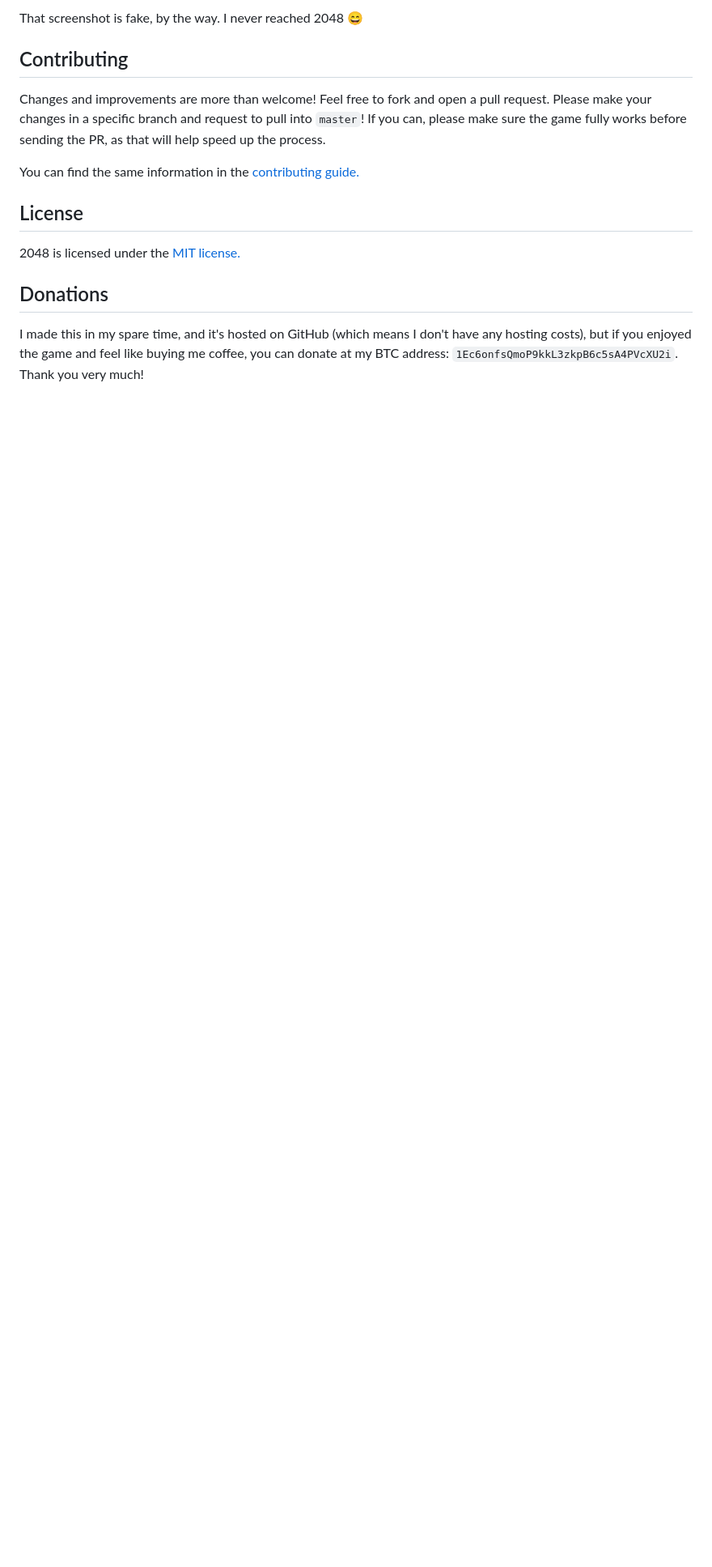
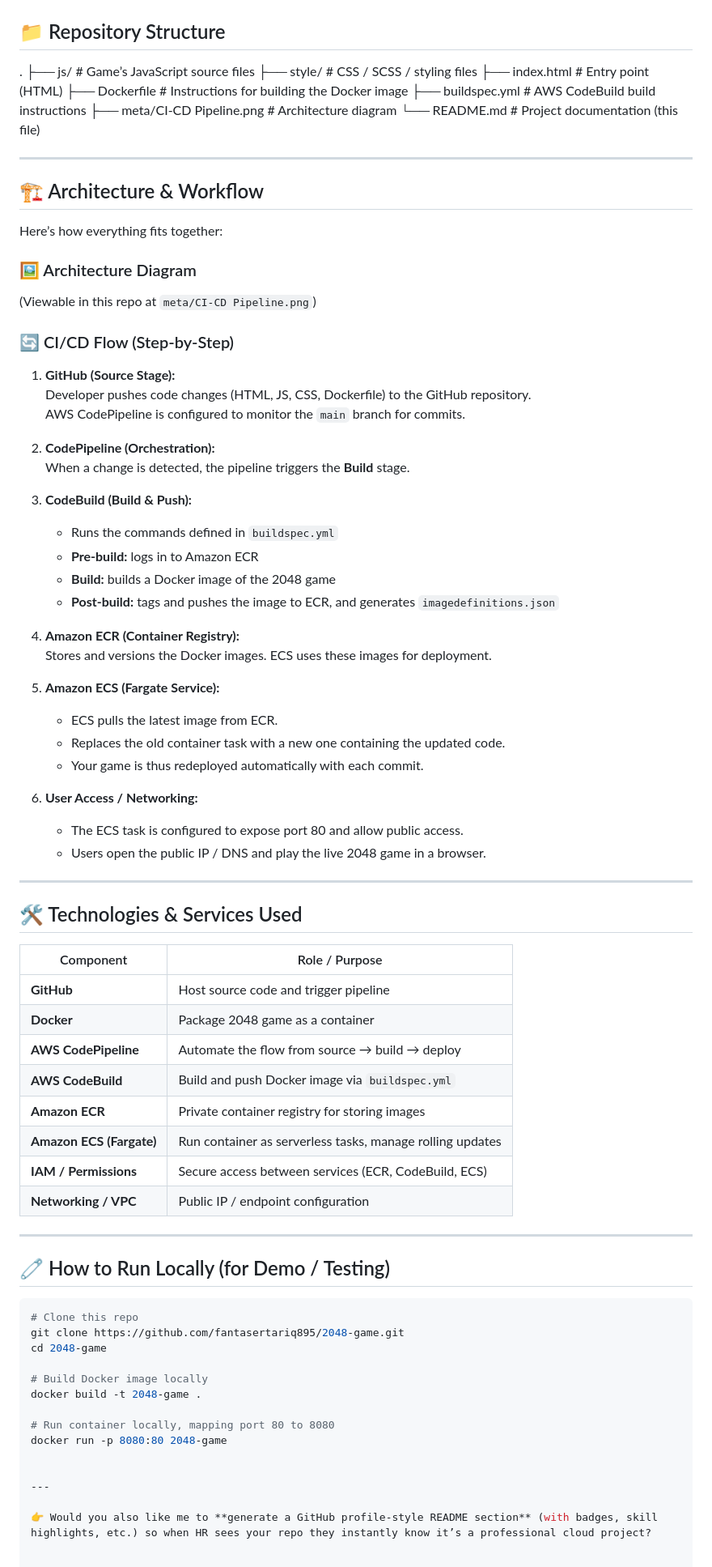
Before and after one commit to fantasertariq895/2048-game, a Markdown page: README.md, the part around the change printed below. Shown: that part at 81% size. GitHub-like rendering; blank space fills up the shorter version.

````diff
--- a/README.md
+++ b/README.md
@@ -26,13 +27,85 @@ Many thanks to [rayhaanj](https://github.com/rayhaanj), [Mechazawa](https://gith
 
-That screenshot is fake, by the way. I never reached 2048 :smile:
 
-## Contributing
-Changes and improvements are more than welcome! Feel free to fork and open a pull request. Please make your changes in a specific branch and request to pull into `master`! If you can, please make sure the game fully works before sending the PR, as that will help speed up the process.
+## 📁 Repository Structure
 
-You can find the same information in the [contributing guide.](https://github.com/gabrielecirulli/2048/blob/master/CONTRIBUTING.md)
+.
+├── js/ # Game’s JavaScript source files
+├── style/ # CSS / SCSS / styling files
+├── index.html # Entry point (HTML)
+├── Dockerfile # Instructions for building the Docker image
+├── buildspec.yml # AWS CodeBuild build instructions
+├── meta/CI-CD Pipeline.png # Architecture diagram
+└── README.md # Project documentation (this file)
 
-## License
-2048 is licensed under the [MIT license.](https://github.com/gabrielecirulli/2048/blob/master/LICENSE.txt)
 
-## Donations
-I made this in my spare time, and it's hosted on GitHub (which means I don't have any hosting costs), but if you enjoyed the game and feel like buying me coffee, you can donate at my BTC address: `1Ec6onfsQmoP9kkL3zkpB6c5sA4PVcXU2i`. Thank you very much!
+
+---
+
+## 🏗️ Architecture & Workflow
+
+Here’s how everything fits together:
+
+### 🖼 Architecture Diagram
+(Viewable in this repo at `meta/CI-CD Pipeline.png`)
+
+### 🔄 CI/CD Flow (Step-by-Step)
+
+1. **GitHub (Source Stage):**
+   Developer pushes code changes (HTML, JS, CSS, Dockerfile) to the GitHub repository.
+   AWS CodePipeline is configured to monitor the `main` branch for commits.
+
+2. **CodePipeline (Orchestration):**
+   When a change is detected, the pipeline triggers the **Build** stage.
+
+3. **CodeBuild (Build & Push):**
+   - Runs the commands defined in `buildspec.yml`
+   - **Pre-build:** logs in to Amazon ECR
+   - **Build:** builds a Docker image of the 2048 game
+   - **Post-build:** tags and pushes the image to ECR, and generates `imagedefinitions.json`
+
+4. **Amazon ECR (Container Registry):**
+   Stores and versions the Docker images. ECS uses these images for deployment.
+
+5. **Amazon ECS (Fargate Service):**
+   - ECS pulls the latest image from ECR.
+   - Replaces the old container task with a new one containing the updated code.
+   - Your game is thus redeployed automatically with each commit.
+
+6. **User Access / Networking:**
+   - The ECS task is configured to expose port 80 and allow public access.
+   - Users open the public IP / DNS and play the live 2048 game in a browser.
+
+---
+
+## 🛠 Technologies & Services Used
+
+| Component              | Role / Purpose |
+|------------------------|----------------|
+| **GitHub**             | Host source code and trigger pipeline |
+| **Docker**             | Package 2048 game as a container |
+| **AWS CodePipeline**   | Automate the flow from source → build → deploy |
+| **AWS CodeBuild**      | Build and push Docker image via `buildspec.yml` |
+| **Amazon ECR**         | Private container registry for storing images |
+| **Amazon ECS (Fargate)** | Run container as serverless tasks, manage rolling updates |
+| **IAM / Permissions**  | Secure access between services (ECR, CodeBuild, ECS) |
+| **Networking / VPC**   | Public IP / endpoint configuration |
+
+---
+
+## 🧷 How to Run Locally (for Demo / Testing)
+
+```bash
+# Clone this repo
+git clone https://github.com/fantasertariq895/2048-game.git
+cd 2048-game
+
+# Build Docker image locally
+docker build -t 2048-game .
+
+# Run container locally, mapping port 80 to 8080
+docker run -p 8080:80 2048-game
+
+
+---
+
+👉 Would you also like me to **generate a GitHub profile-style README section** (with badges, skill highlights, etc.) so when HR sees your repo they instantly know it’s a professional cloud project?
````
Also changed, not shown: other parts of README.md (+17 -16 lines), meta/CI-CD Pipeline.png (added), meta/cloudwatch-log-streams.png (added), meta/code-pipeline.png (added), meta/ecs-cluster-service.png (added), meta/game-screenshot.png (added), meta/repo-in-ecr.png (added).
